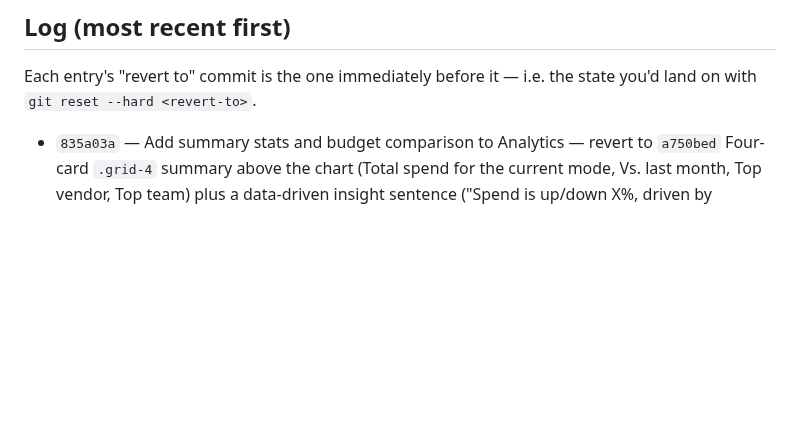
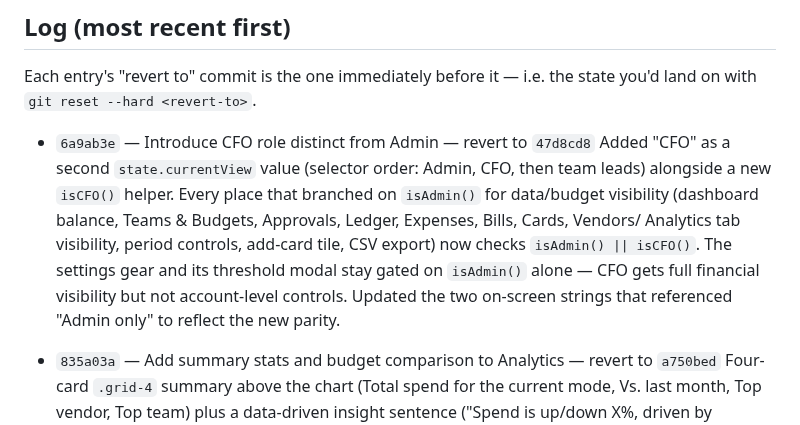
Before and after one commit to nitishranjan7/Tyche, a Markdown page: CHANGELOG.md, the part around the change. Drawn GitHub-style; blank space fills up the shorter version.

Commit message:
Update CHANGELOG for CFO role commit
Co-Authored-By: Claude Sonnet 5 <noreply@anthropic.com>

```diff
--- a/CHANGELOG.md
+++ b/CHANGELOG.md
@@ -21,6 +21,17 @@ git revert <commit>
 
 Each entry's "revert to" commit is the one immediately before it — i.e. the
 state you'd land on with `git reset --hard <revert-to>`.
+
+- `6a9ab3e` — Introduce CFO role distinct from Admin — revert to `47d8cd8`
+  Added "CFO" as a second `state.currentView` value (selector order: Admin,
+  CFO, then team leads) alongside a new `isCFO()` helper. Every place that
+  branched on `isAdmin()` for data/budget visibility (dashboard balance,
+  Teams & Budgets, Approvals, Ledger, Expenses, Bills, Cards, Vendors/
+  Analytics tab visibility, period controls, add-card tile, CSV export)
+  now checks `isAdmin() || isCFO()`. The settings gear and its threshold
+  modal stay gated on `isAdmin()` alone — CFO gets full financial
+  visibility but not account-level controls. Updated the two on-screen
+  strings that referenced "Admin only" to reflect the new parity.
 
 - `835a03a` — Add summary stats and budget comparison to Analytics — revert to `a750bed`
   Four-card `.grid-4` summary above the chart (Total spend for the current
```
